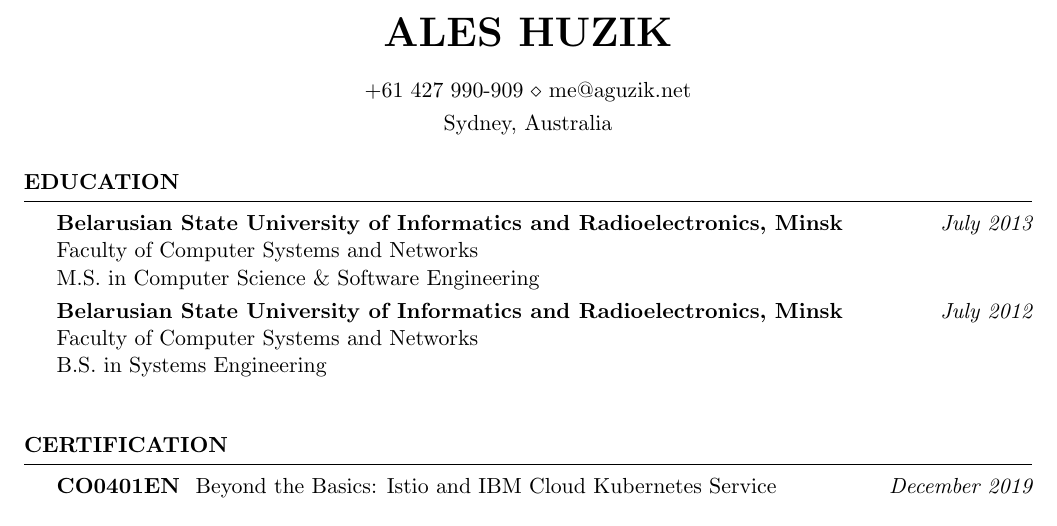
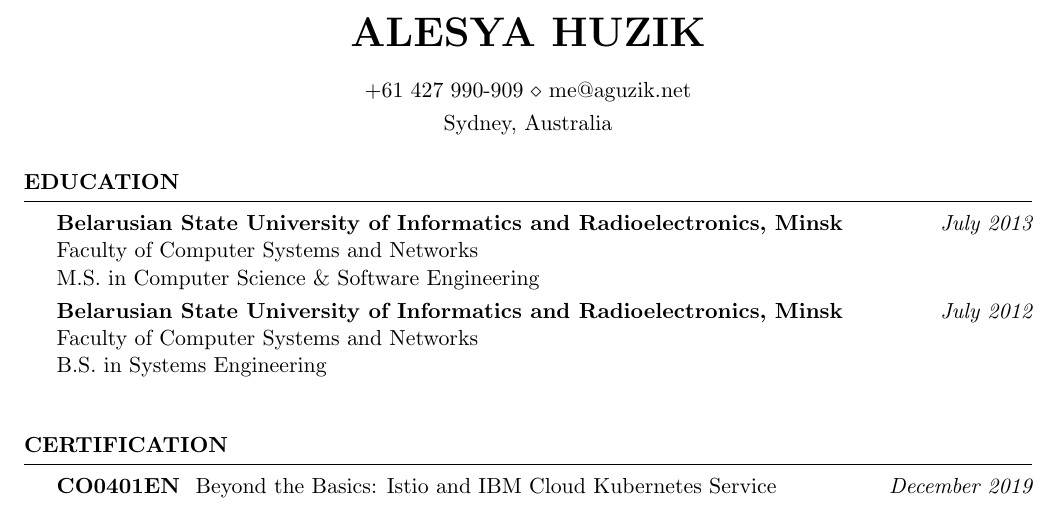
Before and after one commit to alesya-h/cv, a LaTeX CV (cv.tex): part of page 1 of 4, cut so that both start at the same text. Compiled offline with pdfLaTeX.

Commit message:
cv.tex: fix name

```diff
--- a/cv.tex
+++ b/cv.tex
@@ -20,7 +20,7 @@
 
 \usepackage[left=0.75in,top=0.6in,right=0.75in,bottom=0.6in]{geometry} % Document margins
 
-\name{Ales Huzik} % Your name
+\name{Alesya Huzik} % Your name
 \address{Sydney, Australia} % Your address
 \address{+61~427~990-909 \\ me@aguzik.net} % Your phone number and email
 
```
